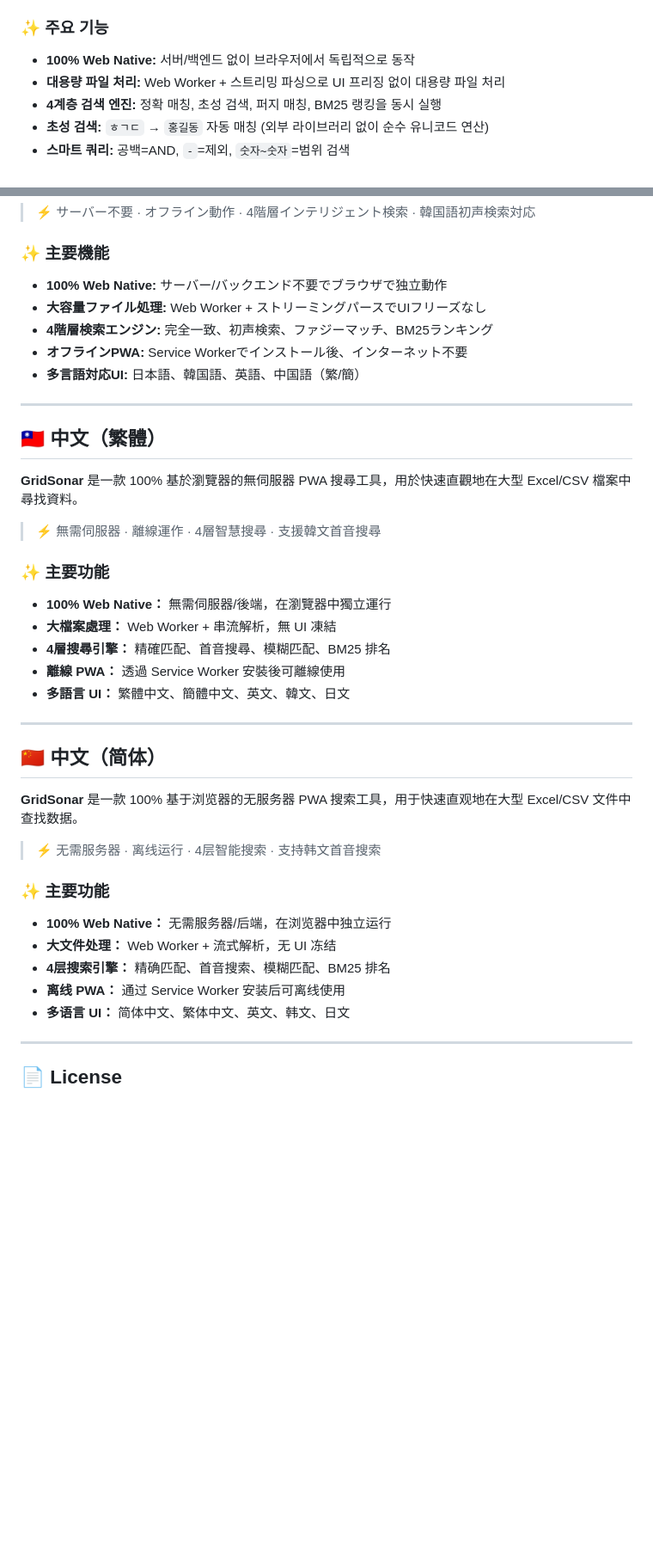
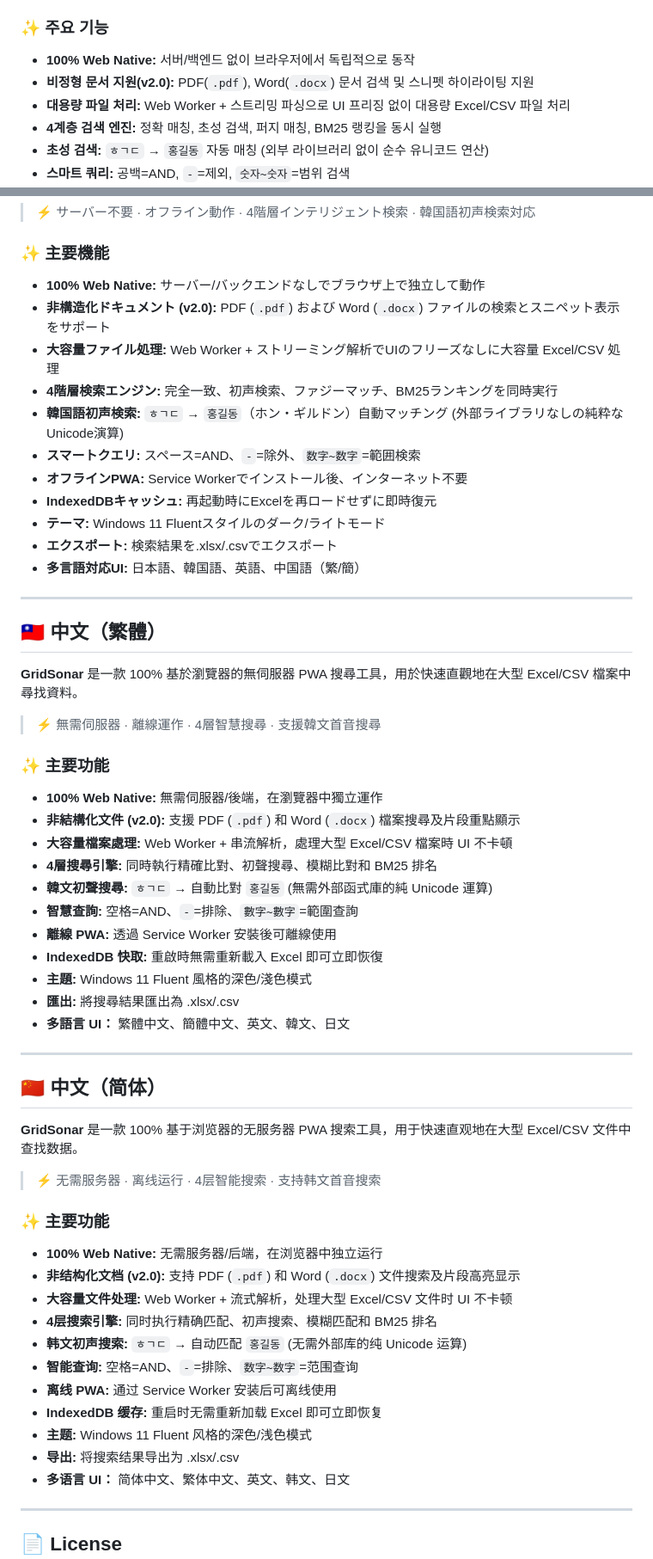
Before and after one commit to Yupkidangju/GridSonar, a Markdown page: README.md, 2 parts joined by grey strips. Shown at 86% size. Drawn GitHub-style; blank space fills up the shorter version.

```diff
--- a/README.md
+++ b/README.md
@@ -8,7 +8,8 @@
 
 ### ✨ 주요 기능
 - **100% Web Native:** 서버/백엔드 없이 브라우저에서 독립적으로 동작
-- **대용량 파일 처리:** Web Worker + 스트리밍 파싱으로 UI 프리징 없이 대용량 파일 처리
+- **비정형 문서 지원(v2.0):** PDF(`.pdf`), Word(`.docx`) 문서 검색 및 스니펫 하이라이팅 지원
+- **대용량 파일 처리:** Web Worker + 스트리밍 파싱으로 UI 프리징 없이 대용량 Excel/CSV 파일 처리
 - **4계층 검색 엔진:** 정확 매칭, 초성 검색, 퍼지 매칭, BM25 랭킹을 동시 실행
 - **초성 검색:** `ㅎㄱㄷ` → `홍길동` 자동 매칭 (외부 라이브러리 없이 순수 유니코드 연산)
 - **스마트 쿼리:** 공백=AND, `-`=제외, `숫자~숫자`=범위 검색
@@ -58,10 +60,16 @@
 > ⚡ サーバー不要 · オフライン動作 · 4階層インテリジェント検索 · 韓国語初声検索対応
 
 ### ✨ 主要機能
-- **100% Web Native:** サーバー/バックエンド不要でブラウザで独立動作
-- **大容量ファイル処理:** Web Worker + ストリーミングパースでUIフリーズなし
-- **4階層検索エンジン:** 完全一致、初声検索、ファジーマッチ、BM25ランキング
+- **100% Web Native:** サーバー/バックエンドなしでブラウザ上で独立して動作
+- **非構造化ドキュメント (v2.0):** PDF (`.pdf`) および Word (`.docx`) ファイルの検索とスニペット表示をサポート
+- **大容量ファイル処理:** Web Worker + ストリーミング解析でUIのフリーズなしに大容量 Excel/CSV 処理
+- **4階層検索エンジン:** 完全一致、初声検索、ファジーマッチ、BM25ランキングを同時実行
+- **韓国語初声検索:** `ㅎㄱㄷ` → `홍길동`（ホン・ギルドン）自動マッチング (外部ライブラリなしの純粋なUnicode演算)
+- **スマートクエリ:** スペース=AND、`-`=除外、`数字~数字`=範囲検索
 - **オフラインPWA:** Service Workerでインストール後、インターネット不要
+- **IndexedDBキャッシュ:** 再起動時にExcelを再ロードせずに即時復元
+- **テーマ:** Windows 11 Fluentスタイルのダーク/ライトモード
+- **エクスポート:** 検索結果を.xlsx/.csvでエクスポート
 - **多言語対応UI:** 日本語、韓国語、英語、中国語（繁/簡）
 
 ---
@@ -73,10 +81,16 @@
 > ⚡ 無需伺服器 · 離線運作 · 4層智慧搜尋 · 支援韓文首音搜尋
 
 ### ✨ 主要功能
-- **100% Web Native：** 無需伺服器/後端，在瀏覽器中獨立運行
-- **大檔案處理：** Web Worker + 串流解析，無 UI 凍結
-- **4層搜尋引擎：** 精確匹配、首音搜尋、模糊匹配、BM25 排名
-- **離線 PWA：** 透過 Service Worker 安裝後可離線使用
+- **100% Web Native:** 無需伺服器/後端，在瀏覽器中獨立運作
+- **非結構化文件 (v2.0):** 支援 PDF (`.pdf`) 和 Word (`.docx`) 檔案搜尋及片段重點顯示
+- **大容量檔案處理:** Web Worker + 串流解析，處理大型 Excel/CSV 檔案時 UI 不卡頓
+- **4層搜尋引擎:** 同時執行精確比對、初聲搜尋、模糊比對和 BM25 排名
+- **韓文初聲搜尋:** `ㅎㄱㄷ` → 自動比對 `홍길동` (無需外部函式庫的純 Unicode 運算)
+- **智慧查詢:** 空格=AND、`-`=排除、`數字~數字`=範圍查詢
+- **離線 PWA:** 透過 Service Worker 安裝後可離線使用
+- **IndexedDB 快取:** 重啟時無需重新載入 Excel 即可立即恢復
+- **主題:** Windows 11 Fluent 風格的深色/淺色模式
+- **匯出:** 將搜尋結果匯出為 .xlsx/.csv
 - **多語言 UI：** 繁體中文、簡體中文、英文、韓文、日文
 
 ---
@@ -88,10 +102,16 @@
 > ⚡ 无需服务器 · 离线运行 · 4层智能搜索 · 支持韩文首音搜索
 
 ### ✨ 主要功能
-- **100% Web Native：** 无需服务器/后端，在浏览器中独立运行
-- **大文件处理：** Web Worker + 流式解析，无 UI 冻结
-- **4层搜索引擎：** 精确匹配、首音搜索、模糊匹配、BM25 排名
-- **离线 PWA：** 通过 Service Worker 安装后可离线使用
+- **100% Web Native:** 无需服务器/后端，在浏览器中独立运行
+- **非结构化文档 (v2.0):** 支持 PDF (`.pdf`) 和 Word (`.docx`) 文件搜索及片段高亮显示
+- **大容量文件处理:** Web Worker + 流式解析，处理大型 Excel/CSV 文件时 UI 不卡顿
+- **4层搜索引擎:** 同时执行精确匹配、初声搜索、模糊匹配和 BM25 排名
+- **韩文初声搜索:** `ㅎㄱㄷ` → 自动匹配 `홍길동` (无需外部库的纯 Unicode 运算)
+- **智能查询:** 空格=AND、`-`=排除、`数字~数字`=范围查询
+- **离线 PWA:** 通过 Service Worker 安装后可离线使用
+- **IndexedDB 缓存:** 重启时无需重新加载 Excel 即可立即恢复
+- **主题:** Windows 11 Fluent 风格的深色/浅色模式
+- **导出:** 将搜索结果导出为 .xlsx/.csv
 - **多语言 UI：** 简体中文、繁体中文、英文、韩文、日文
 
 ---
```
Also changed, not shown: other parts of README.md (+2 -1 lines).
